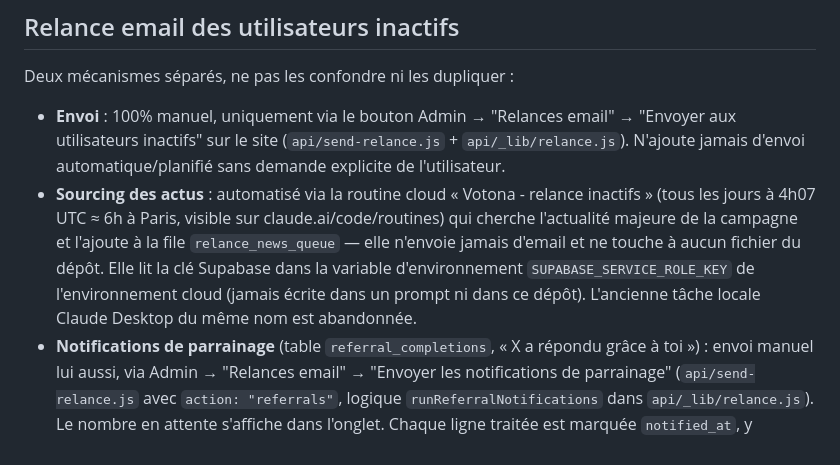
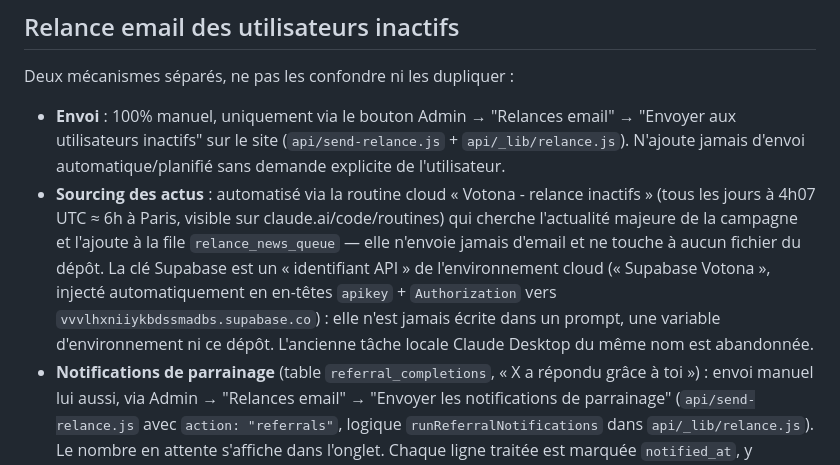
Before and after one commit to wvernay42-star/votona, a Markdown page: CLAUDE.md, the part around the change. Rendered like a GitHub page.

Commit message:
CLAUDE.md : la clé Supabase de la routine est un identifiant API
Co-Authored-By: Claude Opus 5.5 <noreply@anthropic.com>
Claude-Session: https://claude.ai/code/session_015P6oF6zRG8ghSy1Bq93JkH

```diff
--- a/CLAUDE.md
+++ b/CLAUDE.md
@@ -33,7 +33,7 @@ Site statique (HTML/CSS/JS vanilla, sans build) de comparaison de positions poli
 
 Deux mécanismes séparés, ne pas les confondre ni les dupliquer :
 - **Envoi** : 100% manuel, uniquement via le bouton Admin → "Relances email" → "Envoyer aux utilisateurs inactifs" sur le site (`api/send-relance.js` + `api/_lib/relance.js`). N'ajoute jamais d'envoi automatique/planifié sans demande explicite de l'utilisateur.
-- **Sourcing des actus** : automatisé via la routine cloud « Votona - relance inactifs » (tous les jours à 4h07 UTC ≈ 6h à Paris, visible sur claude.ai/code/routines) qui cherche l'actualité majeure de la campagne et l'ajoute à la file `relance_news_queue` — elle n'envoie jamais d'email et ne touche à aucun fichier du dépôt. Elle lit la clé Supabase dans la variable d'environnement `SUPABASE_SERVICE_ROLE_KEY` de l'environnement cloud (jamais écrite dans un prompt ni dans ce dépôt). L'ancienne tâche locale Claude Desktop du même nom est abandonnée.
+- **Sourcing des actus** : automatisé via la routine cloud « Votona - relance inactifs » (tous les jours à 4h07 UTC ≈ 6h à Paris, visible sur claude.ai/code/routines) qui cherche l'actualité majeure de la campagne et l'ajoute à la file `relance_news_queue` — elle n'envoie jamais d'email et ne touche à aucun fichier du dépôt. La clé Supabase est un « identifiant API » de l'environnement cloud (« Supabase Votona », injecté automatiquement en en-têtes `apikey` + `Authorization` vers `vvvlhxniiykbdssmadbs.supabase.co`) : elle n'est jamais écrite dans un prompt, une variable d'environnement ni ce dépôt. L'ancienne tâche locale Claude Desktop du même nom est abandonnée.
 - **Notifications de parrainage** (table `referral_completions`, « X a répondu grâce à toi ») : envoi manuel lui aussi, via Admin → "Relances email" → "Envoyer les notifications de parrainage" (`api/send-relance.js` avec `action: "referrals"`, logique `runReferralNotifications` dans `api/_lib/relance.js`). Le nombre en attente s'affiche dans l'onglet. Chaque ligne traitée est marquée `notified_at`, y compris quand le parrain n'est pas éligible (profil sans compte ou non opt-in) ; un envoi Brevo en échec reste en attente pour le prochain clic. Même règle que pour les relances : pas d'envoi automatique sans demande explicite.
 - Le bouton "Retirer" dans l'admin ne supprime pas la ligne, il la marque `consumed_at` sans envoyer — pour que la tâche de sourcing garde un historique de ce qui a déjà été écarté et évite les doublons.
 
```
